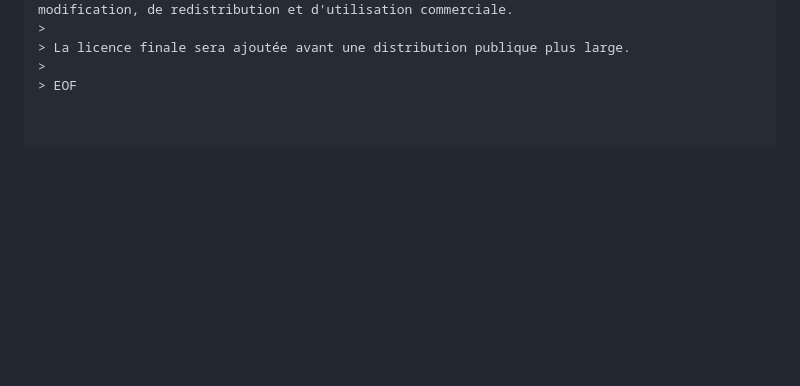
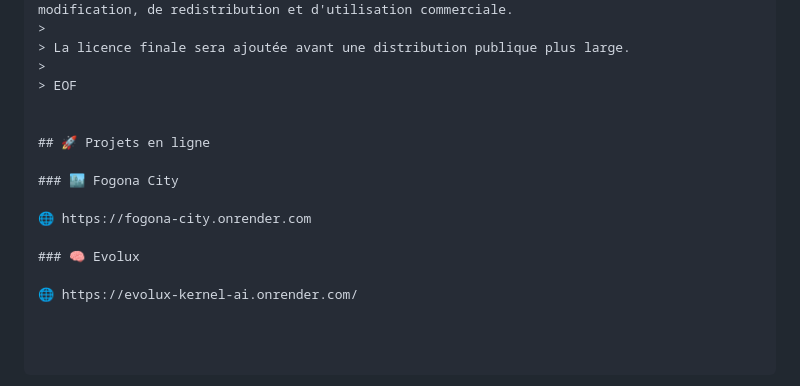
Before and after one commit to vaillancourtmatthieu7-stack/Fogona_City, a Markdown page: README.md, the part around the change. Drawn GitHub-style; blank space fills up the shorter version.

Commit message:
Add online links for Fogona City and Evolux

```diff
--- a/README.md
+++ b/README.md
@@ -118,3 +118,14 @@ Redmaniac Core
 > La licence finale sera ajoutée avant une distribution publique plus large.
 >
 > EOF
+
+
+## 🚀 Projets en ligne
+
+### 🏙️ Fogona City
+
+🌐 https://fogona-city.onrender.com
+
+### 🧠 Evolux
+
+🌐 https://evolux-kernel-ai.onrender.com/
```
